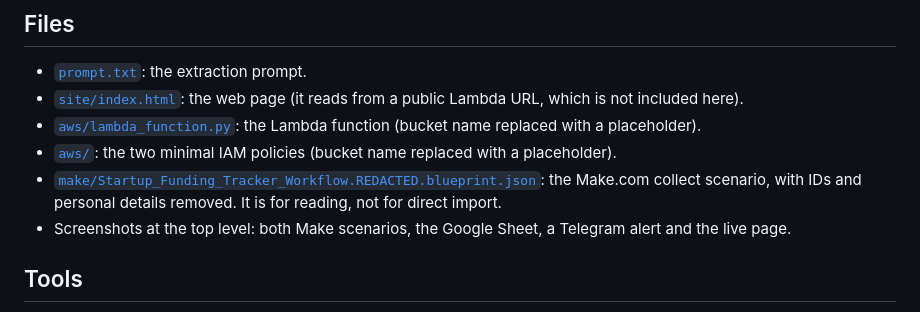
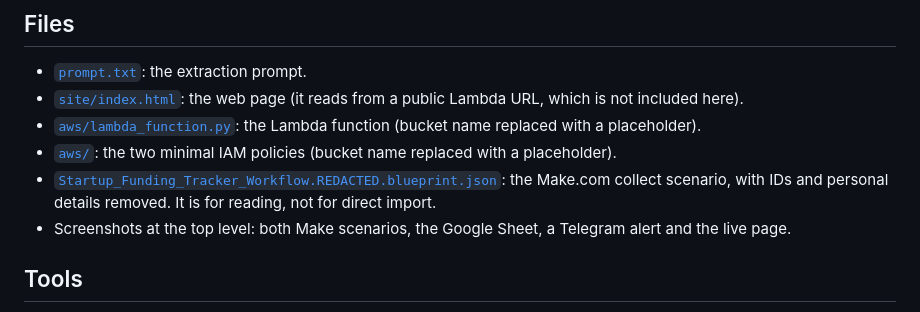
Before and after one commit to adi9999sri/funding-radar, a Markdown page: README.md, the part around the change. GitHub-like rendering.

```diff
--- a/README.md
+++ b/README.md
@@ -114,7 +114,7 @@ I have **not yet measured accuracy on a larger sample**, so please treat the ext
 - [`site/index.html`](site/index.html): the web page (it reads from a public Lambda URL, which is not included here).
 - [`aws/lambda_function.py`](aws/lambda_function.py): the Lambda function (bucket name replaced with a placeholder).
 - [`aws/`](aws): the two minimal IAM policies (bucket name replaced with a placeholder).
-- [`make/Startup_Funding_Tracker_Workflow.REDACTED.blueprint.json`](make/Startup_Funding_Tracker_Workflow.REDACTED.blueprint.json): the Make.com collect scenario, with IDs and personal details removed. It is for reading, not for direct import.
+-  [`Startup_Funding_Tracker_Workflow.REDACTED.blueprint.json`](Startup_Funding_Tracker_Workflow.REDACTED.blueprint.json): the Make.com collect scenario, with IDs and personal details removed. It is for reading, not for direct import.
 - Screenshots at the top level: both Make scenarios, the Google Sheet, a Telegram alert and the live page.
 
 ## Tools
```
